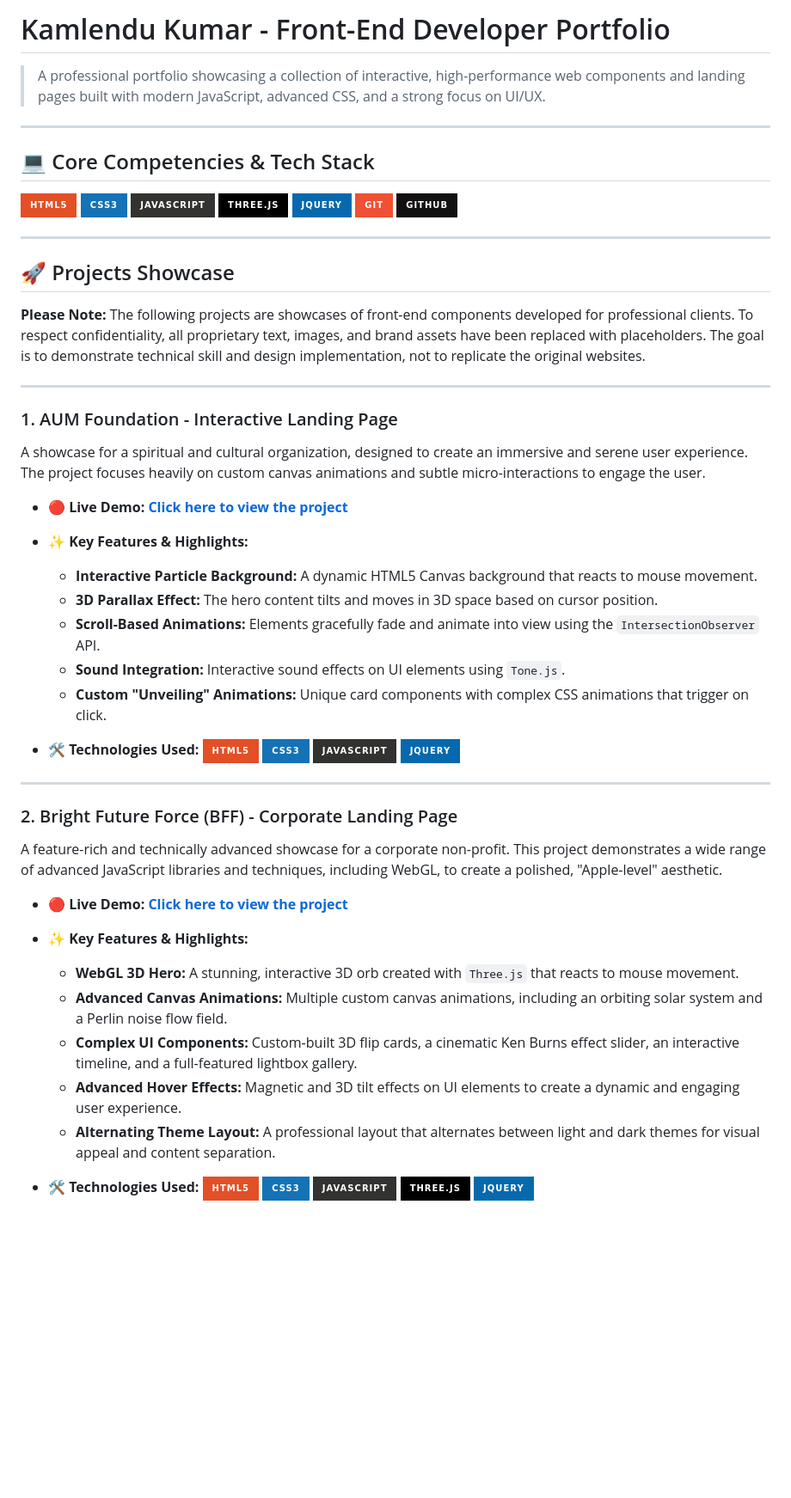
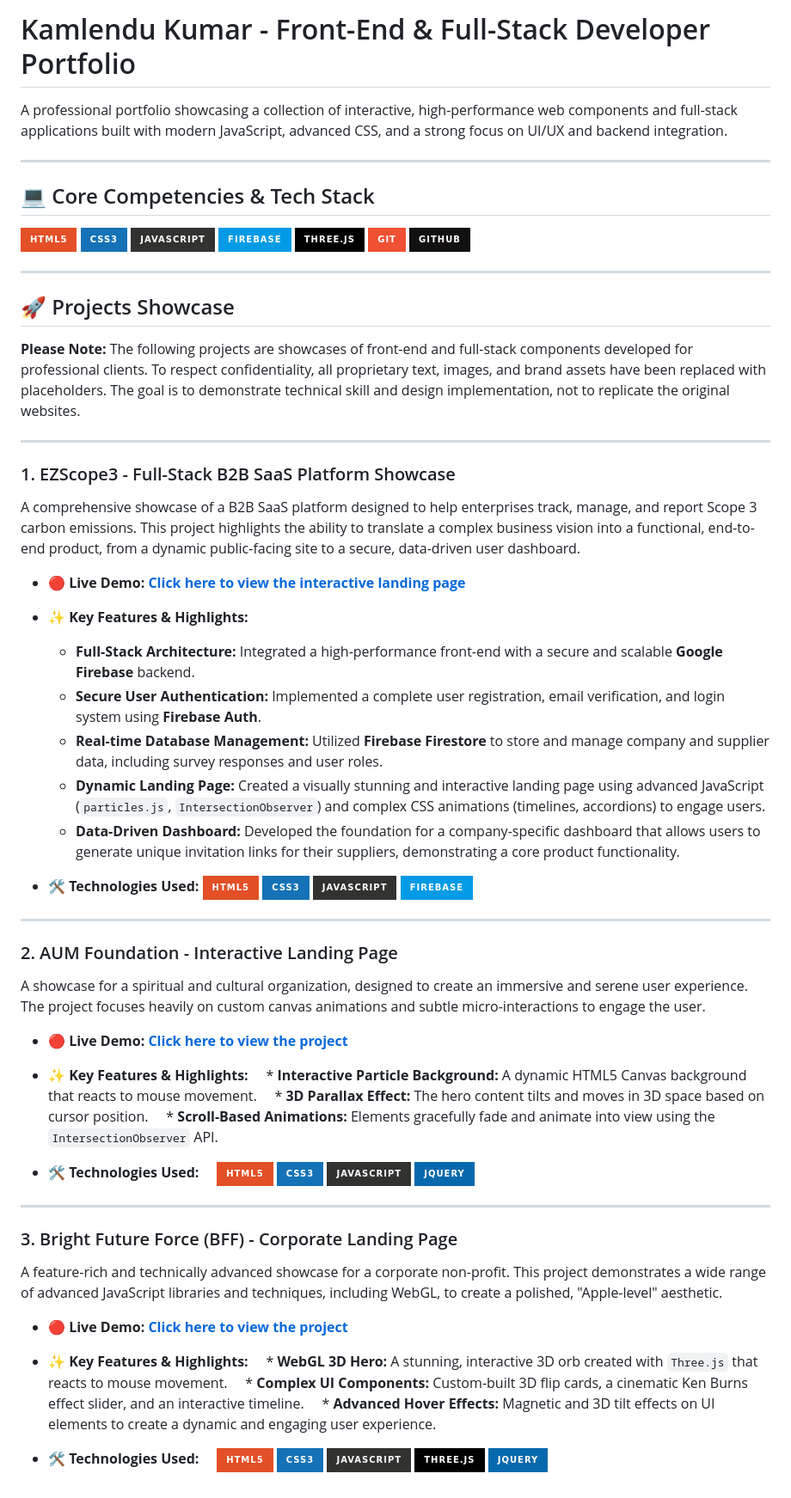
Before and after one commit to Satwik-Singh-oss/My-Portfolio-Showcase, a Markdown page: README.md, the part around the change. Shown at 86% size. Rendered like a GitHub page; badges without logos; blank space fills up the shorter version.

```diff
--- a/README.md
+++ b/README.md
@@ -1,6 +1,6 @@
-# Kamlendu Kumar - Front-End Developer Portfolio
+# Kamlendu Kumar - Front-End & Full-Stack Developer Portfolio
 
-> A professional portfolio showcasing a collection of interactive, high-performance web components and landing pages built with modern JavaScript, advanced CSS, and a strong focus on UI/UX.
+A professional portfolio showcasing a collection of interactive, high-performance web components and full-stack applications built with modern JavaScript, advanced CSS, and a strong focus on UI/UX and backend integration.
 
 ---
 
@@ -9,8 +9,8 @@
 ![HTML5](https://img.shields.io/badge/html5-%23E34F26.svg?style=for-the-badge&logo=html5&logoColor=white)
 ![CSS3](https://img.shields.io/badge/css3-%231572B6.svg?style=for-the-badge&logo=css3&logoColor=white)
 ![JavaScript](https://img.shields.io/badge/javascript-%23323330.svg?style=for-the-badge&logo=javascript&logoColor=%23F7DF1E)
+![Firebase](https://img.shields.io/badge/Firebase-039BE5?style=for-the-badge&logo=Firebase&logoColor=white)
 ![Three.js](https://img.shields.io/badge/three.js-black?style=for-the-badge&logo=three.js&logoColor=white)
-![jQuery](https://img.shields.io/badge/jquery-%230769AD.svg?style=for-the-badge&logo=jquery&logoColor=white)
 ![Git](https://img.shields.io/badge/git-%23F05033.svg?style=for-the-badge&logo=git&logoColor=white)
 ![GitHub](https://img.shields.io/badge/github-%23121011.svg?style=for-the-badge&logo=github&logoColor=white)
 
@@ -18,40 +18,54 @@
 
 ## 🚀 Projects Showcase
 
-**Please Note:** The following projects are showcases of front-end components developed for professional clients. To respect confidentiality, all proprietary text, images, and brand assets have been replaced with placeholders. The goal is to demonstrate technical skill and design implementation, not to replicate the original websites.
+**Please Note:** The following projects are showcases of front-end and full-stack components developed for professional clients. To respect confidentiality, all proprietary text, images, and brand assets have been replaced with placeholders. The goal is to demonstrate technical skill and design implementation, not to replicate the original websites.
 
 ---
 
-### 1. AUM Foundation - Interactive Landing Page
+### 1. EZScope3 - Full-Stack B2B SaaS Platform Showcase
+
+A comprehensive showcase of a B2B SaaS platform designed to help enterprises track, manage, and report Scope 3 carbon emissions. This project highlights the ability to translate a complex business vision into a functional, end-to-end product, from a dynamic public-facing site to a secure, data-driven user dashboard.
+
+* **🔴 Live Demo: [Click here to view the interactive landing page](https://satwik-singh-oss.github.io/My-Portfolio-Showcase/EZScope3-Showcase/)**
+
+* **✨ Key Features & Highlights:**
+    * **Full-Stack Architecture:** Integrated a high-performance front-end with a secure and scalable **Google Firebase** backend.
+    * **Secure User Authentication:** Implemented a complete user registration, email verification, and login system using **Firebase Auth**.
+    * **Real-time Database Management:** Utilized **Firebase Firestore** to store and manage company and supplier data, including survey responses and user roles.
+    * **Dynamic Landing Page:** Created a visually stunning and interactive landing page using advanced JavaScript (`particles.js`, `IntersectionObserver`) and complex CSS animations (timelines, accordions) to engage users.
+    * **Data-Driven Dashboard:** Developed the foundation for a company-specific dashboard that allows users to generate unique invitation links for their suppliers, demonstrating a core product functionality.
+
+* **🛠️ Technologies Used:**
+    ![HTML5](https://img.shields.io/badge/html5-%23E34F26.svg?style=for-the-badge&logo=html5&logoColor=white) ![CSS3](https://img.shields.io/badge/css3-%231572B6.svg?style=for-the-badge&logo=css3&logoColor=white) ![JavaScript](https://img.shields.io/badge/javascript-%23323330.svg?style=for-the-badge&logo=javascript&logoColor=%23F7DF1E) ![Firebase](https://img.shields.io/badge/Firebase-039BE5?style=for-the-badge&logo=Firebase&logoColor=white)
+
+---
+
+### 2. AUM Foundation - Interactive Landing Page
 
 A showcase for a spiritual and cultural organization, designed to create an immersive and serene user experience. The project focuses heavily on custom canvas animations and subtle micro-interactions to engage the user.
 
 * **🔴 Live Demo:** [**Click here to view the project**](https://satwik-singh-oss.github.io/My-Portfolio-Showcase/aum-foundation-project/)
 
 * **✨ Key Features & Highlights:**
-    * **Interactive Particle Background:** A dynamic HTML5 Canvas background that reacts to mouse movement.
-    * **3D Parallax Effect:** The hero content tilts and moves in 3D space based on cursor position.
-    * **Scroll-Based Animations:** Elements gracefully fade and animate into view using the `IntersectionObserver` API.
-    * **Sound Integration:** Interactive sound effects on UI elements using `Tone.js`.
-    * **Custom "Unveiling" Animations:** Unique card components with complex CSS animations that trigger on click.
+    * **Interactive Particle Background:** A dynamic HTML5 Canvas background that reacts to mouse movement.
+    * **3D Parallax Effect:** The hero content tilts and moves in 3D space based on cursor position.
+    * **Scroll-Based Animations:** Elements gracefully fade and animate into view using the `IntersectionObserver` API.
 
 * **🛠️ Technologies Used:**
-    ![HTML5](https://img.shields.io/badge/html5-%23E34F26.svg?style=for-the-badge&logo=html5&logoColor=white) ![CSS3](https://img.shields.io/badge/css3-%231572B6.svg?style=for-the-badge&logo=css3&logoColor=white) ![JavaScript](https://img.shields.io/badge/javascript-%23323330.svg?style=for-the-badge&logo=javascript&logoColor=%23F7DF1E) ![jQuery](https://img.shields.io/badge/jquery-%230769AD.svg?style=for-the-badge&logo=jquery&logoColor=white)
+    ![HTML5](https://img.shields.io/badge/html5-%23E34F26.svg?style=for-the-badge&logo=html5&logoColor=white) ![CSS3](https://img.shields.io/badge/css3-%231572B6.svg?style=for-the-badge&logo=css3&logoColor=white) ![JavaScript](https://img.shields.io/badge/javascript-%23323330.svg?style=for-the-badge&logo=javascript&logoColor=%23F7DF1E) ![jQuery](https://img.shields.io/badge/jquery-%230769AD.svg?style=for-the-badge&logo=jquery&logoColor=white)
 
 ---
 
-### 2. Bright Future Force (BFF) - Corporate Landing Page
+### 3. Bright Future Force (BFF) - Corporate Landing Page
 
 A feature-rich and technically advanced showcase for a corporate non-profit. This project demonstrates a wide range of advanced JavaScript libraries and techniques, including WebGL, to create a polished, "Apple-level" aesthetic.
 
 * **🔴 Live Demo:** [**Click here to view the project**](https://satwik-singh-oss.github.io/My-Portfolio-Showcase/BFF-Showcase/)
 
 * **✨ Key Features & Highlights:**
-    * **WebGL 3D Hero:** A stunning, interactive 3D orb created with `Three.js` that reacts to mouse movement.
-    * **Advanced Canvas Animations:** Multiple custom canvas animations, including an orbiting solar system and a Perlin noise flow field.
-    * **Complex UI Components:** Custom-built 3D flip cards, a cinematic Ken Burns effect slider, an interactive timeline, and a full-featured lightbox gallery.
-    * **Advanced Hover Effects:** Magnetic and 3D tilt effects on UI elements to create a dynamic and engaging user experience.
-    * **Alternating Theme Layout:** A professional layout that alternates between light and dark themes for visual appeal and content separation.
+    * **WebGL 3D Hero:** A stunning, interactive 3D orb created with `Three.js` that reacts to mouse movement.
+    * **Complex UI Components:** Custom-built 3D flip cards, a cinematic Ken Burns effect slider, and an interactive timeline.
+    * **Advanced Hover Effects:** Magnetic and 3D tilt effects on UI elements to create a dynamic and engaging user experience.
 
 * **🛠️ Technologies Used:**
-    ![HTML5](https://img.shields.io/badge/html5-%23E34F26.svg?style=for-the-badge&logo=html5&logoColor=white) ![CSS3](https://img.shields.io/badge/css3-%231572B6.svg?style=for-the-badge&logo=css3&logoColor=white) ![JavaScript](https://img.shields.io/badge/javascript-%23323330.svg?style=for-the-badge&logo=javascript&logoColor=%23F7DF1E) ![Three.js](https://img.shields.io/badge/three.js-black?style=for-the-badge&logo=three.js&logoColor=white) ![jQuery](https://img.shields.io/badge/jquery-%230769AD.svg?style=for-the-badge&logo=jquery&logoColor=white)
+    ![HTML5](https://img.shields.io/badge/html5-%23E34F26.svg?style=for-the-badge&logo=html5&logoColor=white) ![CSS3](https://img.shields.io/badge/css3-%231572B6.svg?style=for-the-badge&logo=css3&logoColor=white) ![JavaScript](https://img.shields.io/badge/javascript-%23323330.svg?style=for-the-badge&logo=javascript&logoColor=%23F7DF1E) ![Three.js](https://img.shields.io/badge/three.js-black?style=for-the-badge&logo=three.js&logoColor=white) ![jQuery](https://img.shields.io/badge/jquery-%230769AD.svg?style=for-the-badge&logo=jquery&logoColor=white)
```
